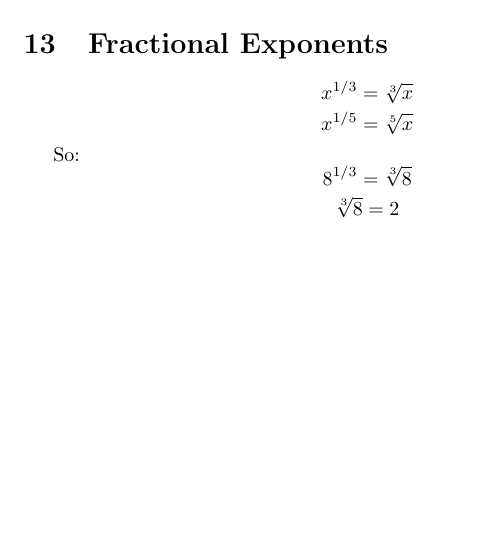
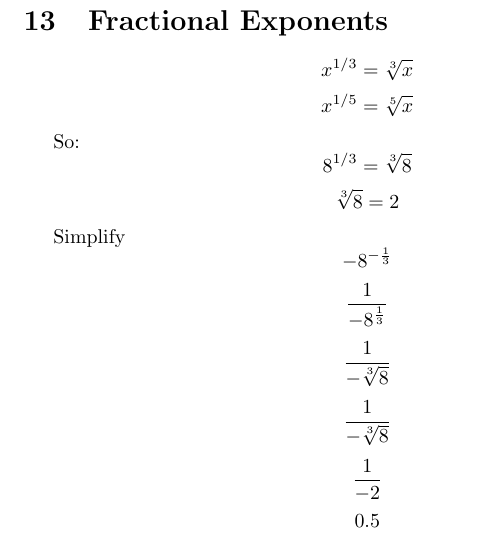
Before and after one commit to steveshogren/graphing-calc-learnings, a LaTeX document (calc-one.tex): part of page 7 of 7 before the commit and part of page 8 of 8 after it, cut so that both start at the same text, the shorter picture padded with empty space. Compiled offline with pdfLaTeX.

Commit message:
More about fractions

```diff
--- a/calc-one.tex
+++ b/calc-one.tex
@@ -275,4 +275,13 @@ So:
 $$8^{1/3}=\sqrt[3]{8}$$
 $$\sqrt[3]{8} = 2$$
 
+
+Simplify
+$$-8^{-\frac{1}{3}}$$
+$$\frac{1}{-8^\frac{1}{3}}$$
+$$\frac{1}{-\sqrt[3]{8}}$$
+$$\frac{1}{-\sqrt[3]{8}}$$
+$$\frac{1}{-2}$$
+$$0.5$$
+
 \end{document}
```
Also changed, not shown: calc-one.pdf.
